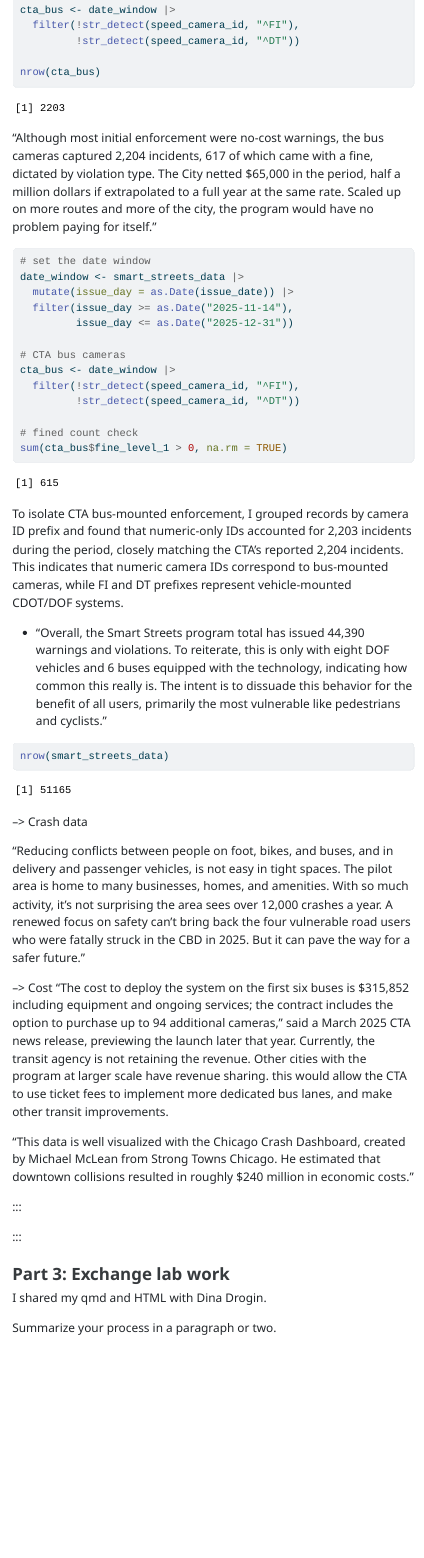
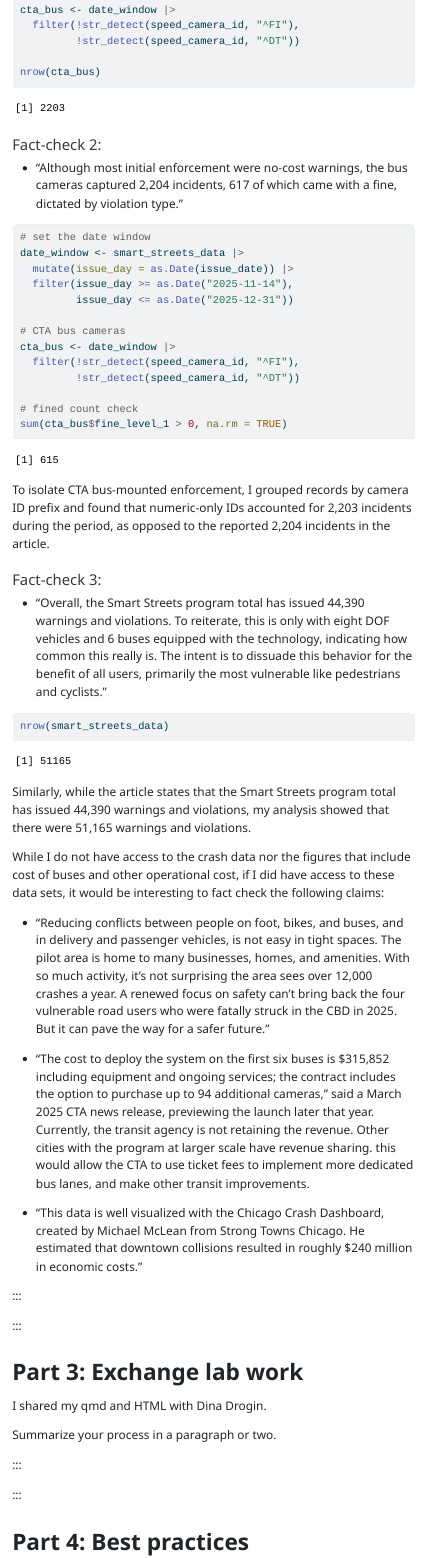
Before and after one commit to mejcosmos/Findings_FactChecking_Lab, a Quarto document (Findings_Fact_Checking_Lab.qmd): the page in a window 1100 px wide, from 2840 px down before the commit and from 2920 px down after it, so that both start at the same text. The pictures show the output file Findings_Fact_Checking_Lab.html that the author committed with the source, opened offline; menus at the side of the page are left out.

Commit message:
Formatting

````diff
--- a/Findings_Fact_Checking_Lab.qmd
+++ b/Findings_Fact_Checking_Lab.qmd
@@ -209,4 +217,3 @@
 
 ```
 
--   FACT CHECK 2: "Although most initial enforcement were no-cost warnings, the bus cameras captured 2,204 incidents, 617 of which came with a fine, dictated by violation type. The City netted \$65,000 in the period, half a million dollars if extrapolated to a full year at the same rate. Scaled up on more routes and more of the city, the program would have no problem paying for itself."
@@ -213,3 +222,4 @@
+-   "Although most initial enforcement were no-cost warnings, the bus cameras captured 2,204 incidents, 617 of which came with a fine, dictated by violation type."
 
 ```{r}
 #| label: fine-incidents
@@ -232,9 +242,11 @@
 
 ```
 
-To isolate CTA bus-mounted enforcement, I grouped records by camera ID prefix and found that numeric-only IDs accounted for 2,203 incidents during the period, closely matching the CTA’s reported 2,204 incidents. This indicates that numeric camera IDs correspond to bus-mounted cameras, while FI and DT prefixes represent vehicle-mounted CDOT/DOF systems.
+To isolate CTA bus-mounted enforcement, I grouped records by camera ID prefix and found that numeric-only IDs accounted for 2,203 incidents during the period, as opposed to the reported 2,204 incidents in the article.
 
--   FACT CHECK 3: "Overall, the Smart Streets program total has issued 44,390 warnings and violations. To reiterate, this is only with eight DOF vehicles and 6 buses equipped with the technology, indicating how common this really is. The intent is to dissuade this behavior for the benefit of all users, primarily the most vulnerable like pedestrians and cyclists."
+#### Fact-check 3:
+
+-   "Overall, the Smart Streets program total has issued 44,390 warnings and violations. To reiterate, this is only with eight DOF vehicles and 6 buses equipped with the technology, indicating how common this really is. The intent is to dissuade this behavior for the benefit of all users, primarily the most vulnerable like pedestrians and cyclists."
 
 ```{r}
 #| label: total-warnings-violations
@@ -244,19 +256,21 @@
 
 ```
 
---\> Crash data
+Similarly, while the article states that the Smart Streets program total has issued 44,390 warnings and violations, my analysis showed that there were 51,165 warnings and violations.
 
-"Reducing conflicts between people on foot, bikes, and buses, and in delivery and passenger vehicles, is not easy in tight spaces. The pilot area is home to many businesses, homes, and amenities. With so much activity, it's not surprising the area sees over 12,000 crashes a year. A renewed focus on safety can’t bring back the four vulnerable road users who were fatally struck in the CBD in 2025. But it can pave the way for a safer future."
+While I do not have access to the crash data nor the figures that include cost of buses and other operational cost, if I did have access to these data sets, it would be interesting to fact check the following claims:
 
---\> Cost "The cost to deploy the system on the first six buses is \$315,852 including equipment and ongoing services; the contract includes the option to purchase up to 94 additional cameras," said a March 2025 CTA news release, previewing the launch later that year. Currently, the transit agency is not retaining the revenue. Other cities with the program at larger scale have revenue sharing. this would allow the CTA to use ticket fees to implement more dedicated bus lanes, and make other transit improvements.
+-   "Reducing conflicts between people on foot, bikes, and buses, and in delivery and passenger vehicles, is not easy in tight spaces. The pilot area is home to many businesses, homes, and amenities. With so much activity, it's not surprising the area sees over 12,000 crashes a year. A renewed focus on safety can’t bring back the four vulnerable road users who were fatally struck in the CBD in 2025. But it can pave the way for a safer future."
 
-"This data is well visualized with the Chicago Crash Dashboard, created by Michael McLean from Strong Towns Chicago. He estimated that downtown collisions resulted in roughly \$240 million in economic costs."
+-   "The cost to deploy the system on the first six buses is \$315,852 including equipment and ongoing services; the contract includes the option to purchase up to 94 additional cameras," said a March 2025 CTA news release, previewing the launch later that year. Currently, the transit agency is not retaining the revenue. Other cities with the program at larger scale have revenue sharing. this would allow the CTA to use ticket fees to implement more dedicated bus lanes, and make other transit improvements.
+
+-   "This data is well visualized with the Chicago Crash Dashboard, created by Michael McLean from Strong Towns Chicago. He estimated that downtown collisions resulted in roughly \$240 million in economic costs."
 
 :::
 
 :::
 
-### Part 3: Exchange lab work
+# Part 3: Exchange lab work
 
 I shared my qmd and HTML with Dina Drogin.
 
@@ -266,7 +280,7 @@
 
 :::
 
-### Part 4: Best practices
+# Part 4: Best practices
 
 Based on the labs and readings, what are three best practices you'll keep in mind when fact-checking data-driven work for publication?
 
````
Also changed, not shown: Findings_Fact_Checking_Lab.html, Findings_Fact_Checking_Lab.qmd (20 more changed lines).
